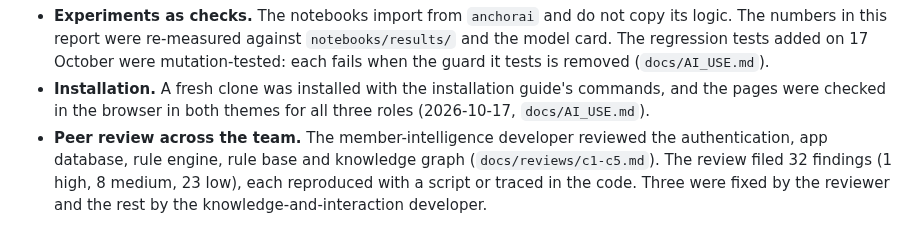
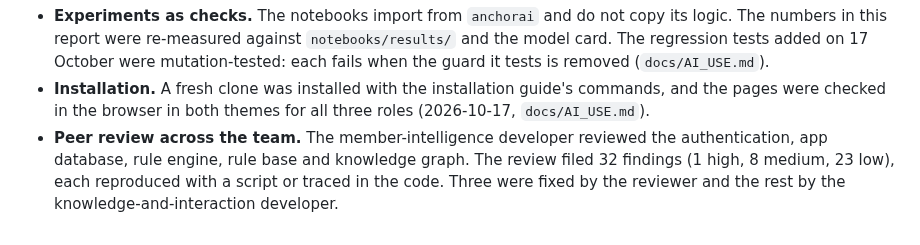
Before and after one commit to sgtaziz/IRS-PM-2026-08-17-ISFT-GRP-16-AnchorAI, a Markdown page: ProjectReport/sections/a-implementation.md, the part around the change. GitHub-like rendering.

Commit message:
chore: remove the c1-c5 review doc

```diff
--- a/ProjectReport/sections/a-implementation.md
+++ b/ProjectReport/sections/a-implementation.md
@@ -82,4 +82,4 @@ Tests are fast and offline (AGENTS.md). These tests guard against the errors tha
 Beyond the unit tests:
 - **Experiments as checks.** The notebooks import from `anchorai` and do not copy its logic. The numbers in this report were re-measured against `notebooks/results/` and the model card. The regression tests added on 17 October were mutation-tested: each fails when the guard it tests is removed (`docs/AI_USE.md`).
 - **Installation.** A fresh clone was installed with the installation guide's commands, and the pages were checked in the browser in both themes for all three roles (2026-10-17, `docs/AI_USE.md`).
-- **Peer review across the team.** The member-intelligence developer reviewed the authentication, app database, rule engine, rule base and knowledge graph (`docs/reviews/c1-c5.md`). The review filed 32 findings (1 high, 8 medium, 23 low), each reproduced with a script or traced in the code. Three were fixed by the reviewer and the rest by the knowledge-and-interaction developer.
+- **Peer review across the team.** The member-intelligence developer reviewed the authentication, app database, rule engine, rule base and knowledge graph. The review filed 32 findings (1 high, 8 medium, 23 low), each reproduced with a script or traced in the code. Three were fixed by the reviewer and the rest by the knowledge-and-interaction developer.
```
Also changed, not shown: docs/reviews/c1-c5.md (deleted, +0 -296 lines).
